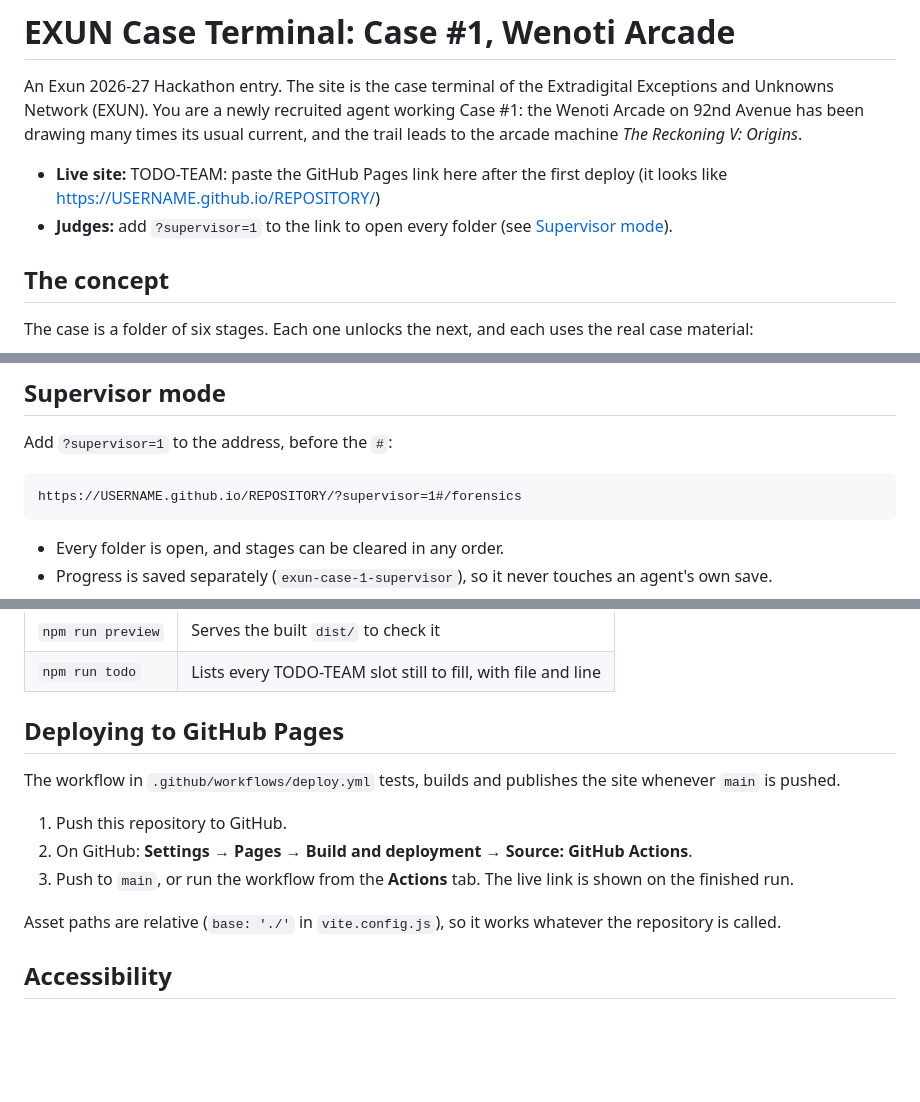
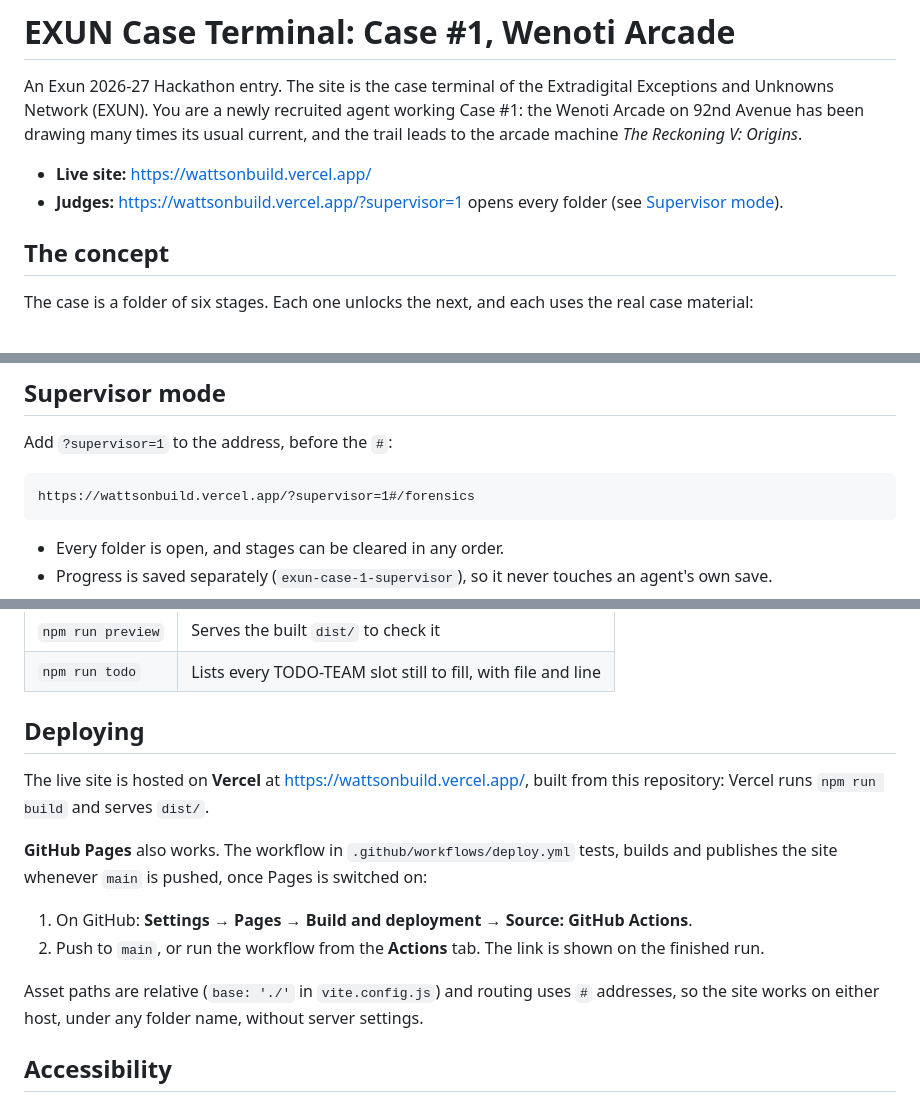
Before and after one commit to medhu0505/Wattson_Build, a Markdown page: README.md, 3 parts joined by grey strips. Rendered like a GitHub page; blank space fills up the shorter version.

Commit message:
Add the live Vercel link and supervisor link to the README

````diff
--- a/README.md
+++ b/README.md
@@ -2,8 +2,8 @@
 
 An Exun 2026-27 Hackathon entry. The site is the case terminal of the Extradigital Exceptions and Unknowns Network (EXUN). You are a newly recruited agent working Case #1: the Wenoti Arcade on 92nd Avenue has been drawing many times its usual current, and the trail leads to the arcade machine *The Reckoning V: Origins*.
 
-- **Live site:** TODO-TEAM: paste the GitHub Pages link here after the first deploy (it looks like https://USERNAME.github.io/REPOSITORY/)
-- **Judges:** add `?supervisor=1` to the link to open every folder (see [Supervisor mode](#supervisor-mode)).
+- **Live site:** https://wattsonbuild.vercel.app/
+- **Judges:** https://wattsonbuild.vercel.app/?supervisor=1 opens every folder (see [Supervisor mode](#supervisor-mode)).
 
 ## The concept
 
@@ -60,7 +60,7 @@ As the case goes on, the arcade machine's glitches bleed into the agency's paper
 Add `?supervisor=1` to the address, before the `#`:
 
 ```
-https://USERNAME.github.io/REPOSITORY/?supervisor=1#/forensics
+https://wattsonbuild.vercel.app/?supervisor=1#/forensics
 ```
 
 - Every folder is open, and stages can be cleared in any order.
@@ -95,15 +95,16 @@ Other commands:
 | `npm run preview` | Serves the built `dist/` to check it |
 | `npm run todo` | Lists every TODO-TEAM slot still to fill, with file and line |
 
-## Deploying to GitHub Pages
+## Deploying
 
-The workflow in `.github/workflows/deploy.yml` tests, builds and publishes the site whenever `main` is pushed.
+The live site is hosted on **Vercel** at https://wattsonbuild.vercel.app/, built from this repository: Vercel runs `npm run build` and serves `dist/`.
 
-1. Push this repository to GitHub.
-2. On GitHub: **Settings → Pages → Build and deployment → Source: GitHub Actions**.
-3. Push to `main`, or run the workflow from the **Actions** tab. The live link is shown on the finished run.
+**GitHub Pages** also works. The workflow in `.github/workflows/deploy.yml` tests, builds and publishes the site whenever `main` is pushed, once Pages is switched on:
 
-Asset paths are relative (`base: './'` in `vite.config.js`), so it works whatever the repository is called.
+1. On GitHub: **Settings → Pages → Build and deployment → Source: GitHub Actions**.
+2. Push to `main`, or run the workflow from the **Actions** tab. The link is shown on the finished run.
+
+Asset paths are relative (`base: './'` in `vite.config.js`) and routing uses `#` addresses, so the site works on either host, under any folder name, without server settings.
 
 ## Accessibility
 
````
